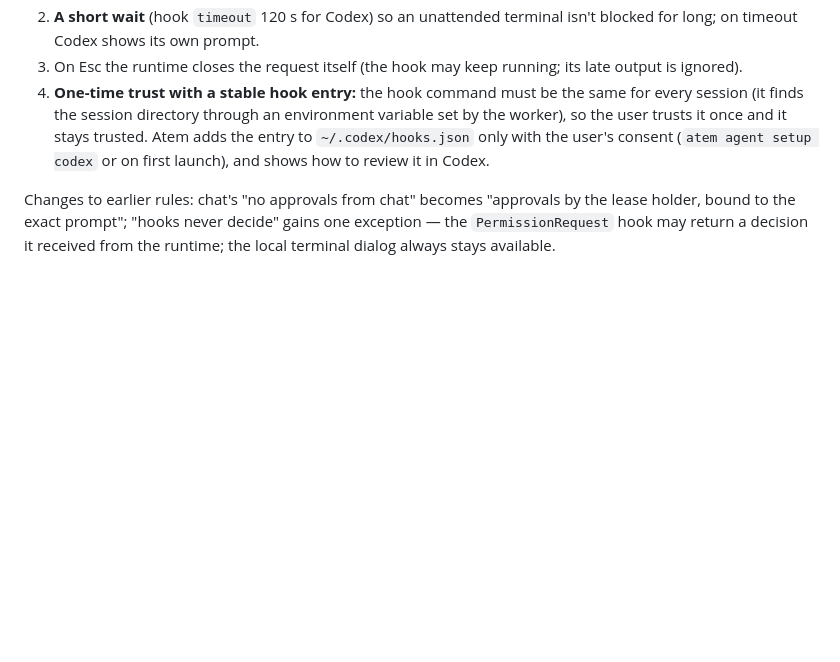
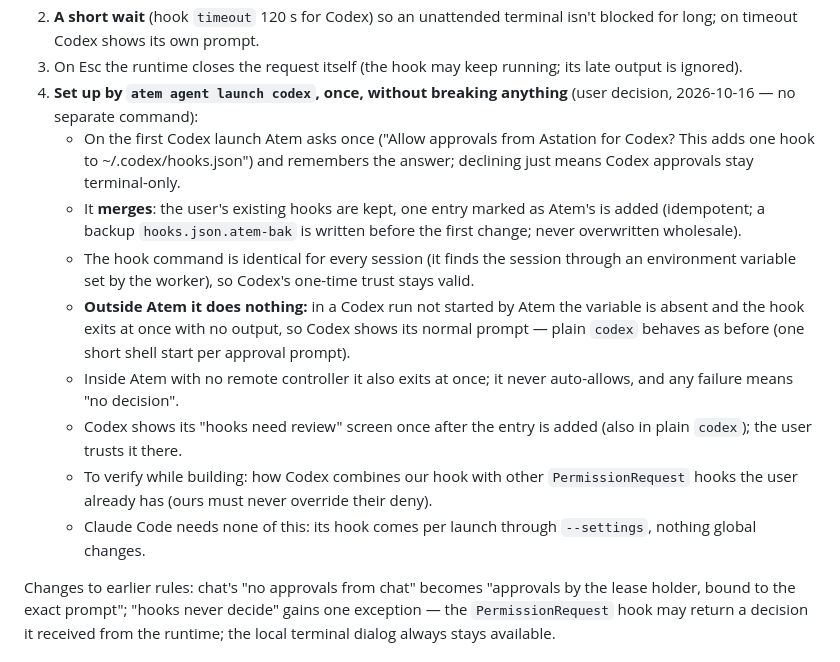
Before and after one commit to Agora-Build/Atem, a Markdown page: designs/account-trust.md, the part around the change. Rendered like a GitHub page; blank space fills up the shorter version.

Commit message:
docs(trust): atem agent launch sets up the Codex approval hook safely
🤖 Built with SMT <smt@agora.build>

```diff
--- a/designs/account-trust.md
+++ b/designs/account-trust.md
@@ -214,12 +214,30 @@ What that means for Atem with Codex:
    isn't blocked for long; on timeout Codex shows its own prompt.
 3. On Esc the runtime closes the request itself (the hook may keep running; its
    late output is ignored).
-4. **One-time trust with a stable hook entry:** the hook command must be the same
-   for every session (it finds the session directory through an environment
-   variable set by the worker), so the user trusts it once and it stays trusted.
-   Atem adds the entry to `~/.codex/hooks.json` only with the user's consent
-   (`atem agent setup codex` or on first launch), and shows how to review it in
-   Codex.
+4. **Set up by `atem agent launch codex`, once, without breaking anything**
+   (user decision, 2026-10-16 — no separate command):
+   - On the first Codex launch Atem asks once ("Allow approvals from Astation
+     for Codex? This adds one hook to ~/.codex/hooks.json") and remembers the
+     answer; declining just means Codex approvals stay terminal-only.
+   - It **merges**: the user's existing hooks are kept, one entry marked as
+     Atem's is added (idempotent; a backup `hooks.json.atem-bak` is written
+     before the first change; never overwritten wholesale).
+   - The hook command is identical for every session (it finds the session
+     through an environment variable set by the worker), so Codex's one-time
+     trust stays valid.
+   - **Outside Atem it does nothing:** in a Codex run not started by Atem the
+     variable is absent and the hook exits at once with no output, so Codex shows
+     its normal prompt — plain `codex` behaves as before (one short shell start
+     per approval prompt).
+   - Inside Atem with no remote controller it also exits at once; it never
+     auto-allows, and any failure means "no decision".
+   - Codex shows its "hooks need review" screen once after the entry is added
+     (also in plain `codex`); the user trusts it there.
+   - To verify while building: how Codex combines our hook with other
+     `PermissionRequest` hooks the user already has (ours must never override
+     their deny).
+   - Claude Code needs none of this: its hook comes per launch through
+     `--settings`, nothing global changes.
 
 
 Changes to earlier rules: chat's "no approvals from chat" becomes "approvals by
```
